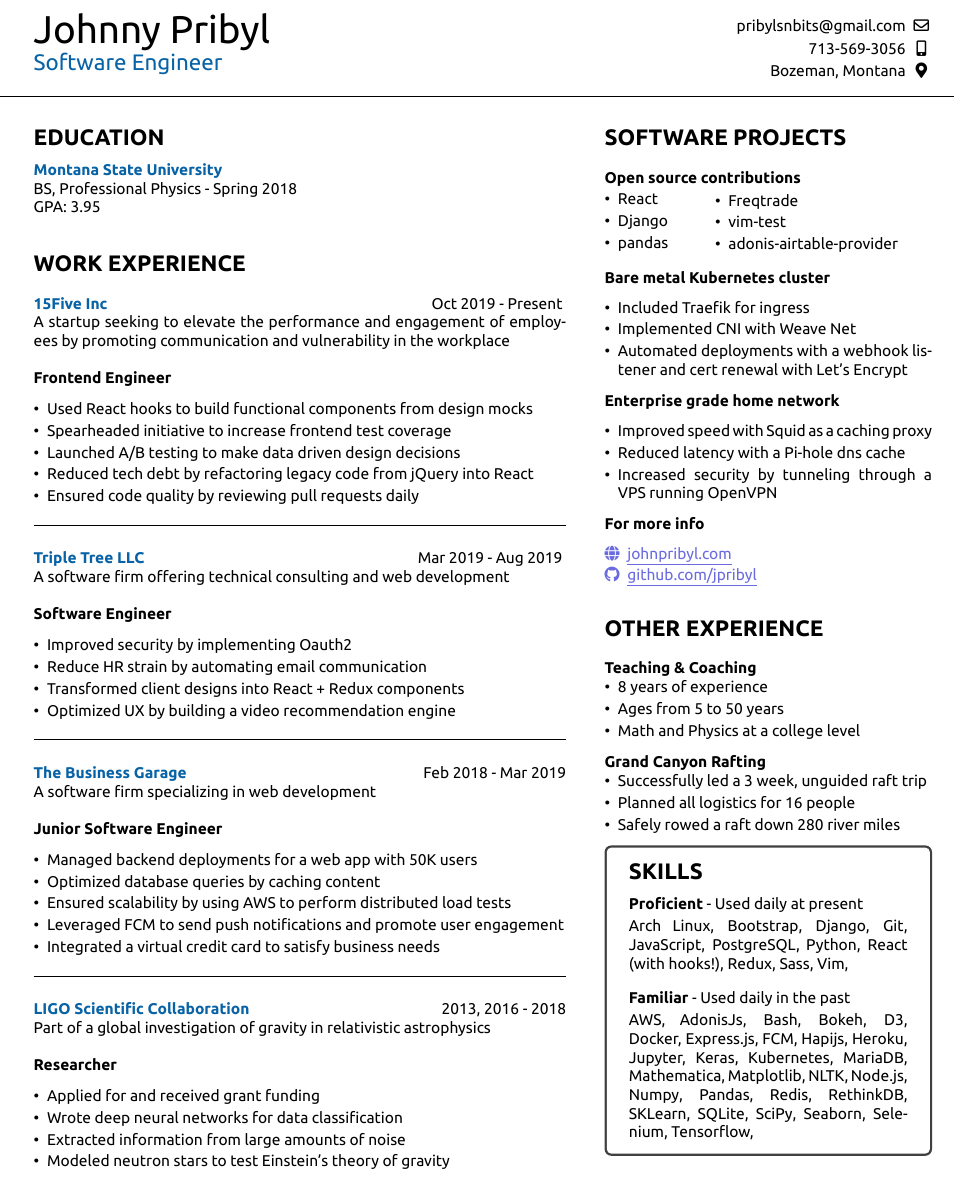
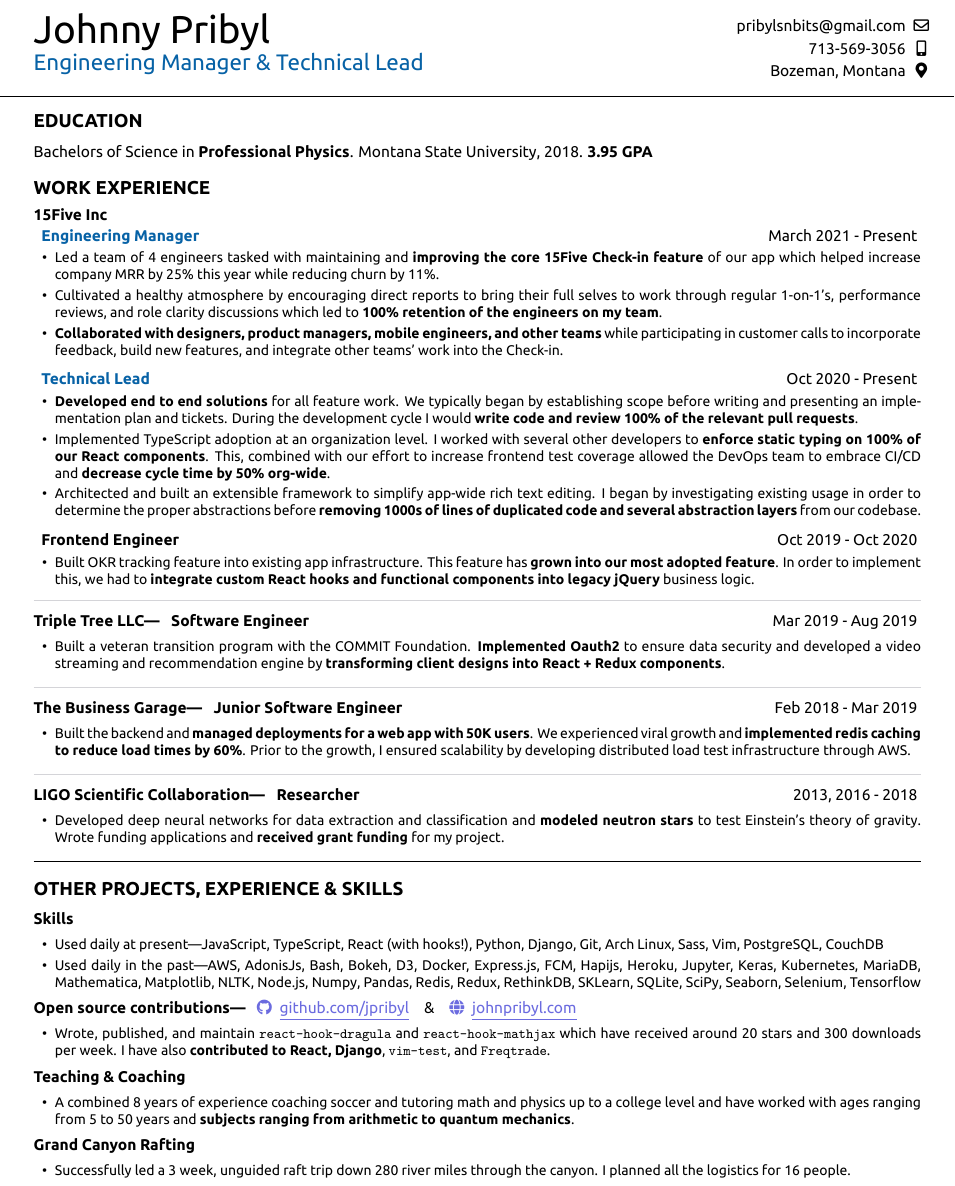
Before and after one commit to jpribyl/resume, a LaTeX CV (resume.tex, which reads resume.cls): part of the page, cut so that both start at the same text. Compiled offline with XeLaTeX.

Commit message:
Added tech lead and engineering manager

```diff
--- a/resume.cls
+++ b/resume.cls
@@ -23,6 +23,7 @@
 %set colors
 \definecolor{lavender}{rgb}{0.42, 0.42, 0.875}
 \definecolor{blue}{rgb}{0.027, 0.384, 0.651}
+\definecolor{gray}{RGB}{212, 212, 216}
 
 %center with no extra spacing
 \newenvironment{tightcenter}{
@@ -67,6 +68,6 @@
 \usepackage{graphicx}
 
 
-\setlist[itemize]{leftmargin=*}
+\setlist[itemize]{leftmargin=*, before={\normalfont\small}}
 \setlength\itemsep{.2em}
 \usepackage{tcolorbox}
--- a/resume.tex
+++ b/resume.tex
@@ -1,4 +1,4 @@
-\documentclass[12pt]{resume}
+\documentclass[11pt]{resume}
 
 \begin{document}
     %%%%%%%%%%%%%%%%%%%%%%%%%%%%%%%%%%%%%%%%%%%%%%
@@ -7,7 +7,7 @@
     \noindent\begin{minipage}[t]{0.73\textwidth}
         \vspace{-4mm}
         {\par \Huge Johnny Pribyl}
-        {\par \Large \textcolor{blue}{Software Engineer}}
+        {\par \Large \textcolor{blue}{Engineering Manager \& Technical Lead}}
     \end{minipage}
     \begin{minipage}[t]{0.25\textwidth}
         \setstretch{1.2}
@@ -26,162 +26,189 @@
         \end{center}
         \vspace{.01mm}
     \end{minipage}
+
+    \noindent\begin{minipage}[t]{1\textwidth}
       \makebox[\linewidth]{\rule{\paperwidth}{0.2pt}}
-    \begin{minipage}[t]{0.6\textwidth}
-        {\section* {EDUCATION}}
-        {\bf \textcolor{blue}{Montana State University}} \\
-        BS, Professional Physics - Spring 2018\\
-        GPA: 3.95
-        \vspace{1em}
-        {\section* {WORK EXPERIENCE}}
-        \vspace{.5em}
-        {\bf \textcolor{blue}{15Five Inc}} {\hfill Oct 2019 - Present}
-        { \par A startup seeking to elevate the performance and engagement of employees by promoting communication and vulnerability in the workplace}\\\\
-        {\bf Frontend Engineer}
-        \vspace{.8em}
-        \begin{itemize}
-            \setlength\itemsep{-.2em}
-            \item {Used React hooks to build functional components from design mocks}
-            \item {Spearheaded initiative to increase frontend test coverage}
-            \item {Launched A/B testing to make data driven design decisions}
-            %\item {Improved product by leading feature addition projects}
-            \item {Reduced tech debt by refactoring legacy code from jQuery into React}
-            \item {Ensured code quality by reviewing pull requests daily}
-        \end{itemize}
+    \end{minipage}
 
-        \vspace{-.5em}
-        \rule{\textwidth}{0.1pt}
-        \vspace{.1em}
+    %%%%%%%%%%%%%%%%%%%%%%%%%%%%%%%%%%%%%%%%%%%%%%
+    % Education + Work Experience
+    %%%%%%%%%%%%%%%%%%%%%%%%%%%%%%%%%%%%%%%%%%%%%%
+    \vspace{-1em}
+    \noindent\begin{minipage}[t]{1\textwidth}
+      {\section* {\large{EDUCATION}}}
+      Bachelors of Science in {\bf Professional Physics}. Montana State University,
+      2018.
+      {\bf 3.95 GPA}
 
-        {\bf \textcolor{blue}{Triple Tree LLC}} {\hfill Mar 2019 - Aug 2019}
-        { \par A software firm offering technical consulting and web development}\\\\
-        {\bf Software Engineer}
-        \begin{itemize}
-            \setlength\itemsep{-.2em}
-            \item {Improved security by implementing Oauth2}
-            \item {Reduce HR strain by automating email communication}
-            \item {Transformed client designs into React + Redux components}
-            \item {Optimized UX by building a video recommendation engine}
-        \end{itemize}
-
-        \vspace{-.5em}
-        \rule{\textwidth}{0.1pt}
-        \vspace{.1em}
-
-        {\bf \textcolor{blue}{The Business Garage}} {\hfill Feb 2018 - Mar 2019}
-        {\par A software firm specializing in web development}\\\\
-        {\bf Junior Software Engineer}
-        \begin{itemize}
-            \setlength\itemsep{-.2em}
-            \item {Managed backend deployments for a web app with 50K users}
-            \item {Optimized database queries by caching content}
-            \item {Ensured scalability by using AWS to perform distributed load tests}
-            \item {Leveraged FCM to send push notifications and promote user engagement}
-            \item {Integrated a virtual credit card to satisfy business needs}
-        \end{itemize}
-
-        \vspace{-.5em}
-        \rule{\textwidth}{0.1pt}
-        \vspace{.1em}
-
-        {\bf\textcolor{blue}{LIGO Scientific Collaboration}} {\hfill 2013, 2016 - 2018}
-        {\par Part of a global investigation of gravity in relativistic astrophysics}\\\\
-        {\bf Researcher}
-        \begin{itemize}
-            \setlength\itemsep{-.2em}
-            \item {Applied for and received grant funding}
-            \item {Wrote deep neural networks for data classification}
-            \item {Extracted information from large amounts of noise}
-            \item {Modeled neutron stars to test Einstein’s theory of gravity}
-        \end{itemize}
-    \end{minipage}
-    \hspace{.3in}
-    \begin{minipage}[t]{0.369\textwidth}
-        {\section* {SOFTWARE PROJECTS}}
-        \vspace{.5em}
-
-        {\bf Open source contributions}\\
-        \begin{minipage}[t]{0.33\textwidth}
+      {\section* {\large{WORK EXPERIENCE}}}
+      \vspace{-.25em}
+      {\bf 15Five Inc}
+      \vspace{.25em}
+      \begin{addmargin}[.5em]{0em}
+        {\bf \textcolor{blue}{Engineering Manager}} {\hfill March 2021 - Present}
         \vspace{-.5em}
         \begin{itemize}
             \setlength\itemsep{-.2em}
-                \item {React}
-                \item {Django}
-                \item {pandas}
+            \item {Led a team of 4 engineers tasked with maintaining and {\bf
+                  improving the core 15Five Check-in feature} of our app which
+                  helped increase company MRR by 25\% this year while reducing churn
+                  by 11\%.}
+            \item {Cultivated a healthy atmosphere by encouraging direct
+                  reports to bring their full selves to work through regular
+                  1-on-1's, performance reviews, and role clarity discussions
+                  which led to {\bf 100\% retention of the engineers on my team}.}
+            \item {{\bf Collaborated with designers, product managers, mobile
+                  engineers, and other teams} while participating in customer calls
+                  to incorporate feedback, build new features, and integrate other
+                  teams' work into the Check-in.}
         \end{itemize}
-        \end{minipage}
-        \begin{minipage}[t]{0.7\textwidth}
+
+        {\bf \textcolor{blue}{Technical Lead}} {\hfill Oct 2020 - Present}
         \vspace{-.5em}
         \begin{itemize}
             \setlength\itemsep{-.2em}
-                \item {Freqtrade}
-                \item {vim-test}
-                \item {adonis-airtable-provider}
+            \item {{\bf Developed end to end solutions} for all feature work. We
+                  typically began by establishing scope before writing and
+                  presenting an implementation plan and tickets. During the
+                  development cycle I would {\bf write code and review
+                  100\% of the relevant pull requests}.}
+
+            \item {Implemented TypeScript adoption at an organization level. I
+                  worked with several other developers to {\bf enforce static
+                  typing on 100\% of our React components}. This, combined with
+                  our effort to increase frontend test coverage allowed the
+                  DevOps team to embrace CI/CD and {\bf decrease
+                  cycle time by 50\% org-wide}.}
+
+            \item {Architected and built an extensible framework to simplify
+                  app-wide rich text editing. I began by investigating existing
+                  usage in order to determine the proper abstractions before
+                  {\bf removing 1000s of lines of duplicated code and
+                  several abstraction layers} from our codebase.}
+
         \end{itemize}
-        \end{minipage}
-        \vspace{.7em}
 
-        {\bf Bare metal Kubernetes cluster}\\
+        {\bf Frontend Engineer} {\hfill Oct 2019 - Oct 2020}
         \vspace{-.5em}
         \begin{itemize}
             \setlength\itemsep{-.2em}
-            \item {Included Traefik for ingress}
-            \item {Implemented CNI with Weave Net}
-            \item {Automated deployments with a webhook listener and cert renewal with Let's Encrypt}
+            \item {Built OKR tracking feature into existing app infrastructure.
+                  This feature has {\bf grown into our most adopted feature}. In
+                  order to implement this, we had to {\bf integrate custom React hooks
+                  and functional components into legacy jQuery} business logic.}
         \end{itemize}
+      \end{addmargin}
 
+      \vspace{-1em}
+      \textcolor{gray}{\rule{\textwidth}{0.1pt}}
+      \vskip .5em
 
-        {\bf Enterprise grade home network}\\
-        \vspace{-1.25em}
+      {\bf Triple Tree LLC\textemdash \hspace{.5em} Software Engineer} {\hfill Mar 2019 - Aug 2019}
+      \vspace{.5em}
+      \begin{addmargin}[.5em]{0em}
         \begin{itemize}
             \setlength\itemsep{-.2em}
-            \item {Improved speed with Squid as a caching proxy}
-            \item {Reduced latency with a Pi-hole dns cache}
-            \item {Increased security by tunneling through a VPS running OpenVPN}
+
+            \item {Built a veteran transition program with the COMMIT
+                  Foundation. {\bf Implemented Oauth2} to ensure data security and
+                  developed a video streaming and recommendation engine by
+                  {\bf transforming client designs into React + Redux components}.}
+
         \end{itemize}
+      \end{addmargin}
 
-        {\bf For more info}
-        \vspace{.7em}
-        {\par \textcolor{lavender}{\faGlobe\hspace{.5em}\underline{\href{http://www.johnpribyl.com}{johnpribyl.com}}}}
-        {\par \textcolor{lavender}{\faGithub\hspace{.5em}\underline{\href{http://www.github.com/jpribyl}{github.com/jpribyl}}}}
+      \textcolor{gray}{\rule{\textwidth}{0.1pt}}
+      \vskip .5em
 
-        \vspace{-1em}
-        {\section* {OTHER EXPERIENCE}}
+      {\bf The Business Garage\textemdash \hspace{.5em} Junior Software Engineer} {\hfill Feb 2018 - Mar 2019}
       \vspace{.5em}
-        {\par \bf Teaching \& Coaching}
+      \begin{addmargin}[.5em]{0em}
         \begin{itemize}
             \setlength\itemsep{-.2em}
-          \item {8 years of experience}
-          \item {Ages from 5 to 50 years}
-          \item {Math and Physics at a college level}
+
+          \item {Built the backend and {\bf managed deployments for a web app with
+                50K users}. We experienced viral growth and {\bf implemented redis
+                caching to reduce load times by 60\%}. Prior to the growth, I
+                ensured scalability by developing distributed load test
+                infrastructure through AWS.}
         \end{itemize}
-        {\par \bf Grand Canyon Rafting}
-        \vspace{-.75em}
+      \end{addmargin}
+
+      \textcolor{gray}{\rule{\textwidth}{0.1pt}}
+      \vskip .5em
+
+      {\bf LIGO Scientific Collaboration\textemdash \hspace{.5em} Researcher} {\hfill 2013, 2016 - 2018}
+      \vspace{.5em}
+      \begin{addmargin}[.5em]{0em}
         \begin{itemize}
           \setlength\itemsep{-.2em}
-          \item {Successfully led a 3 week, unguided raft trip}
-          \item {Planned all logistics for 16 people}
-          \item {Safely rowed a raft down 280 river miles}
+          \item {Developed deep neural networks for data extraction and
+                classification and {\bf modeled neutron stars} to test Einstein’s theory
+                of gravity. Wrote funding applications and {\bf received grant funding} for
+                my project.}
         \end{itemize}
-        \begin{tcolorbox}[colback=white]
-        \vspace{-.8em}
-        {\section* {SKILLS}}
-        {\par \bf Proficient} - Used daily at present
-        \vspace{.25em}
-        \par {
-          Arch Linux, Bootstrap, Django, Git, JavaScript, PostgreSQL, Python,
-          React (with hooks!), Redux, Sass, Vim,
-        }
-        \vspace{1em}
-        {\par \bf Familiar} - Used daily in the past
-        \vspace{.25em}
-        \par {
-          AWS, AdonisJs, Bash, Bokeh, D3, Docker, Express.js, FCM,
-          Hapijs, Heroku, Jupyter, Keras, Kubernetes, MariaDB,
-          Mathematica, Matplotlib, NLTK, Node.js, Numpy, Pandas, Redis,
-          RethinkDB, SKLearn, SQLite, SciPy, Seaborn, Selenium,
-          Tensorflow,
-        }
-        \end{tcolorbox}
+      \end{addmargin}
+
+      \rule{\textwidth}{0.1pt}
+
+      \vspace{-2em}
+      {\section* {\large{OTHER PROJECTS, EXPERIENCE \& SKILLS}}}
+      {\bf Skills}
+      \vspace{.5em}
+      \begin{addmargin}[.5em]{0em}
+        \begin{itemize}
+          \setlength\itemsep{-.2em}
+
+          \item {Used daily at present\textemdash JavaScript,
+                TypeScript, React (with hooks!), Python, Django, Git, Arch Linux,
+                Sass, Vim, PostgreSQL, CouchDB}
+
+          \item {Used daily in the past\textemdash AWS, AdonisJs, Bash, Bokeh,
+              D3, Docker, Express.js, FCM, Hapijs, Heroku, Jupyter, Keras,
+              Kubernetes, MariaDB, Mathematica, Matplotlib, NLTK, Node.js,
+              Numpy, Pandas, Redis, Redux, RethinkDB, SKLearn, SQLite, SciPy, Seaborn,
+              Selenium, Tensorflow}
+        \end{itemize}
+      \end{addmargin}
+
+      \vspace{.5em}
+
+      {\bf Open source contributions\textemdash \hspace{.5em}} \textcolor{lavender}{\faGithub\hspace{.5em}\underline{\href{http://www.github.com/jpribyl}{github.com/jpribyl}}} \hspace{.5em} \& \hspace{.5em} \textcolor{lavender}{\faGlobe\hspace{.5em}\underline{\href{http://www.johnpribyl.com}{johnpribyl.com}}}
+      \vspace{.5em}
+      \begin{addmargin}[.5em]{0em}
+        \begin{itemize}
+          \setlength\itemsep{-.2em}
+          \item {Wrote, published, and maintain \verb|react-hook-dragula| and
+              \verb|react-hook-mathjax| which have received around 20 stars and
+              300 downloads per week. I have also {\bf contributed to React,
+              Django}, \verb|vim-test|, and \verb|Freqtrade|.}
+        \end{itemize}
+      \end{addmargin}
+
+      \vspace{.5em}
+      {\bf Teaching \& Coaching}
+      \vspace{.5em}
+      \begin{addmargin}[.5em]{0em}
+        \begin{itemize}
+          \setlength\itemsep{-.2em}
+          \item {A combined 8 years of experience coaching soccer and
+                tutoring math and physics up to a college level and have worked with ages
+              ranging from 5 to 50 years and {\bf subjects ranging from arithmetic to quantum mechanics}.}
+        \end{itemize}
+      \end{addmargin}
+
+      \vspace{.5em}
+      {\bf Grand Canyon Rafting}
+      \vspace{.5em}
+      \begin{addmargin}[.5em]{0em}
+        \begin{itemize}
+          \setlength\itemsep{-.2em}
+
+        \item {Successfully led a 3 week, unguided raft trip down 280 river
+          miles through the canyon. I planned all the logistics for 16 people.}
+
+        \end{itemize}
+      \end{addmargin}
     \end{minipage}
 \end{document}
```
Also changed, not shown: resume.pdf, 3 other files. Lines whose indentation alone changed are shown as unchanged.
